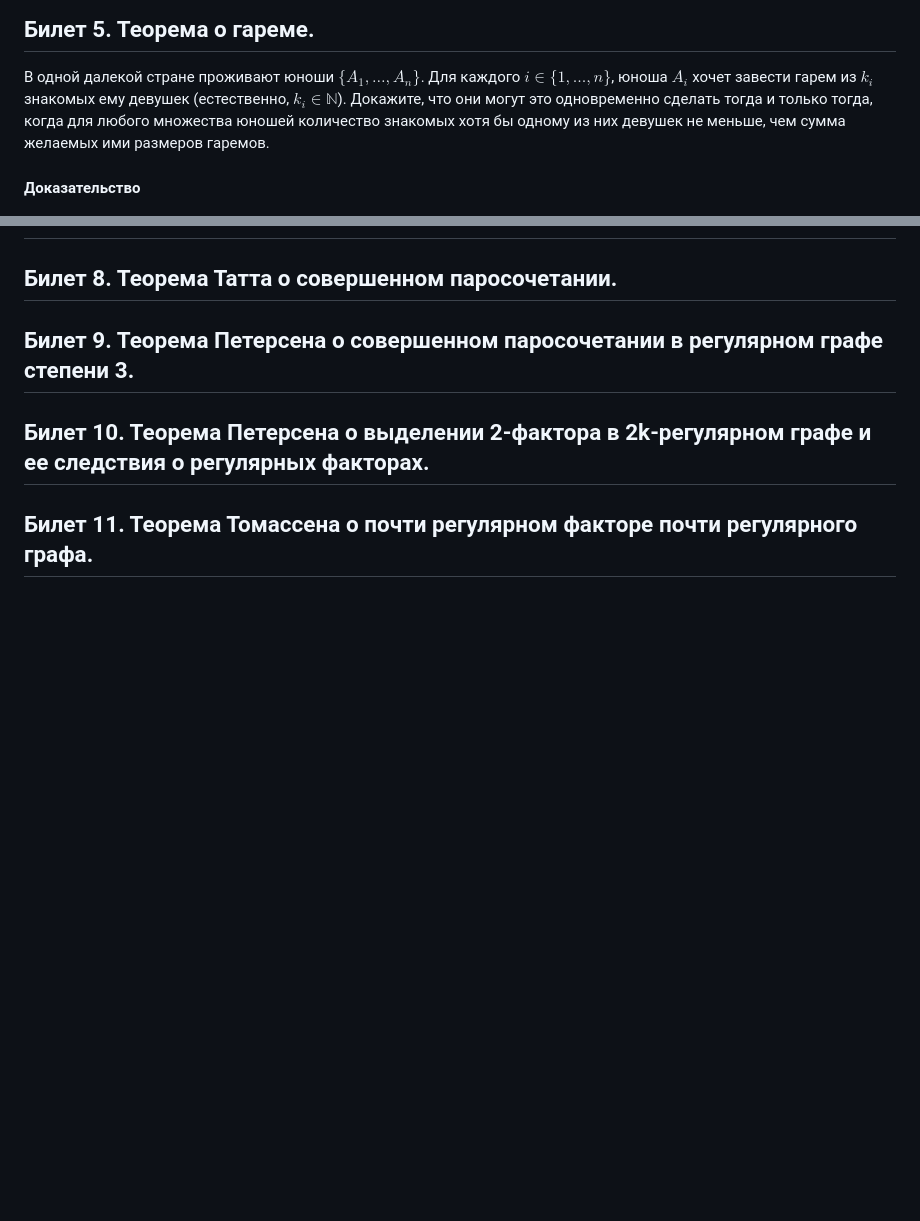
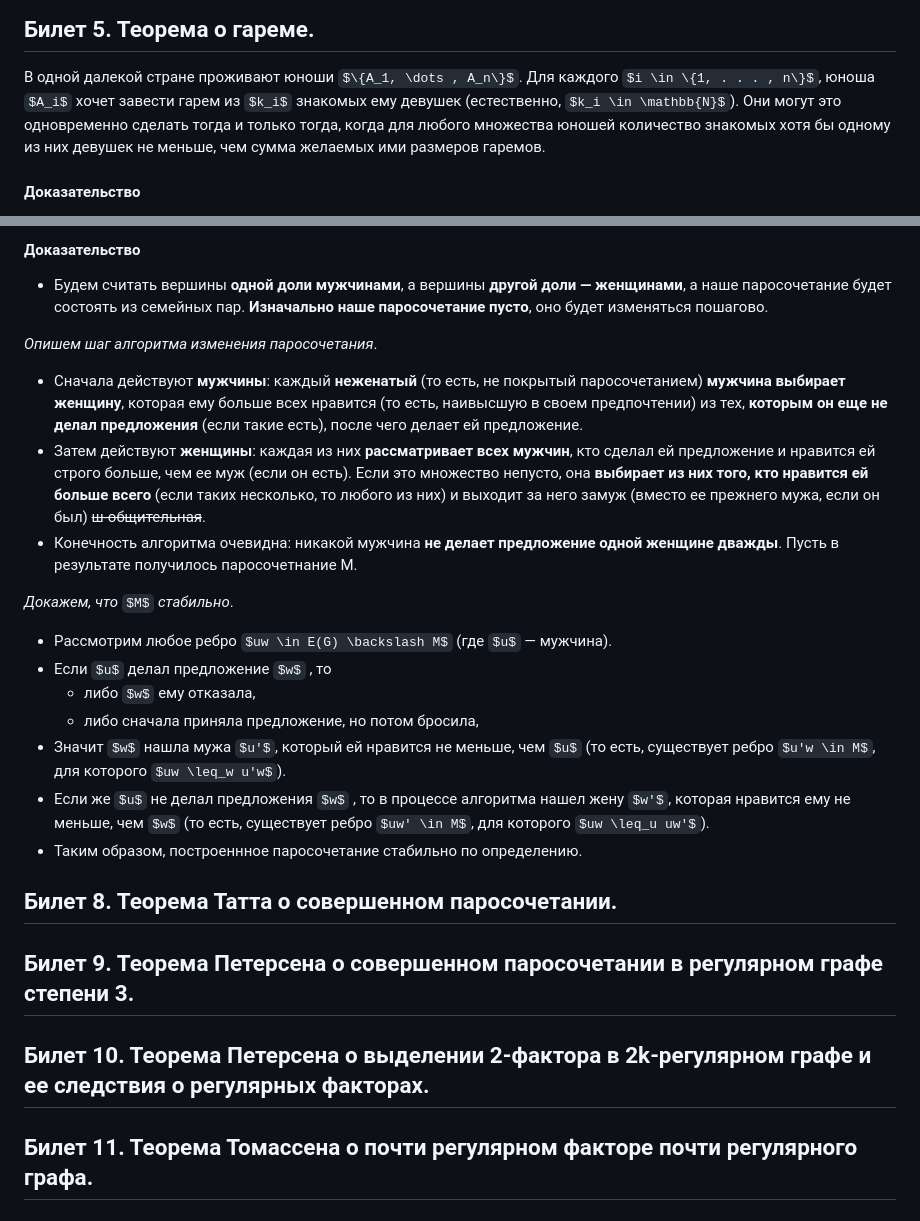
Before and after one commit to Dkanil/ITMO, a Markdown page: semester1/DM/DM билеты.md, 2 parts joined by grey strips. Drawn GitHub-style; some formulas as TeX source; blank space fills up the shorter version.

```diff
--- a/semester1/DM/DM билеты.md
+++ b/semester1/DM/DM билеты.md
@@ -124,7 +125,7 @@ $k|A| \leq e_G (A, N_G(A)) \leq k|N_G(A)|$,
 ## Билет 5. Теорема о гареме.
 В одной далекой стране проживают юноши $\{A_1, \dots , A_n\}$.
 Для каждого $i \in \{1, . . . , n\}$, юноша $A_i$ хочет завести гарем из $k_i$ знакомых ему девушек (естественно, $k_i \in \mathbb{N}$).
-Докажите, что они могут это одновременно сделать тогда и только тогда, когда для любого множества юношей количество знакомых хотя бы одному из них девушек не меньше, чем сумма желаемых ими размеров гаремов.
+Они могут это одновременно сделать тогда и только тогда, когда для любого множества юношей количество знакомых хотя бы одному из них девушек не меньше, чем сумма желаемых ими размеров гаремов.
 #### Доказательство
 - Построим двудольный граф $G = (V_1, V_2, E)$.
 - Вершины доли $V_1$ соответствуют юношам — каждому $A_i$ соответствует $k_i$ вершин $a_{i, 1}, \dots , a_{i,k_i}$ (назовем их копиями $A_i$).
@@ -178,5 +195,24 @@ $\alpha'(G) + \beta'(G) = v(G)$
+#### Доказательство
+- Будем считать вершины **одной доли мужчинами**, а вершины **другой доли — женщинами**, а наше паросочетание будет состоять из семейных пар. **Изначально наше паросочетание пусто**, оно будет изменяться пошагово.
+
+*Опишем шаг алгоритма изменения паросочетания*.
+- Сначала действуют **мужчины**:
+каждый **неженатый** (то есть, не покрытый паросочетанием) **мужчина выбирает женщину**, которая ему больше всех нравится (то есть, наивысшую в своем предпочтении) из тех, **которым он еще не делал предложения** (если такие есть), после чего делает ей предложение.
+- Затем действуют **женщины**:
+каждая из них **рассматривает всех мужчин**, кто сделал ей предложение и нравится ей строго больше, чем ее муж (если он есть). Если это множество непусто, она **выбирает из них того, кто нравится ей больше всего** (если таких несколько, то любого из них) и выходит за него замуж (вместо ее прежнего мужа, если он был) ~~ш-общительная~~.
+- Конечность алгоритма очевидна: никакой мужчина **не делает предложение одной женщине дважды**. Пусть в результате получилось паросочетнание M.
+
+*Докажем, что* $M$ *стабильно*.
+- Рассмотрим любое ребро $uw \in E(G) \backslash M$ (где $u$ — мужчина).
+- Если $u$ делал предложение $w$ , то
+	- либо $w$ ему отказала,
+	- либо сначала приняла предложение, но потом бросила,
+- Значит $w$ нашла мужа $u'$, который ей нравится не меньше, чем $u$ (то есть, существует ребро $u'w \in M$, для которого $uw \leq_w u'w$).
+- Если же $u$ не делал предложения $w$ , то в процессе алгоритма нашел жену $w'$, которая нравится ему не меньше, чем $w$ (то есть, существует ребро $uw' \in M$, для которого $uw \leq_u uw'$).
+- Таким образом, построеннное паросочетание стабильно по определению.
 
 ## Билет 8. Теорема Татта о совершенном паросочетании.
+
 
 ## Билет 9. Теорема Петерсена о совершенном паросочетании в регулярном графе степени 3.
 
```
Also changed, not shown: other parts of semester1/DM/DM билеты.md (+17 -0 lines).
